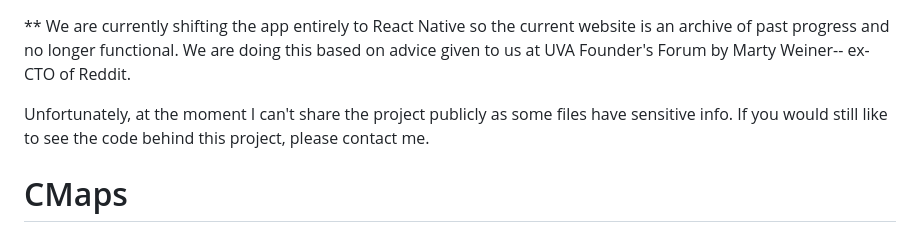
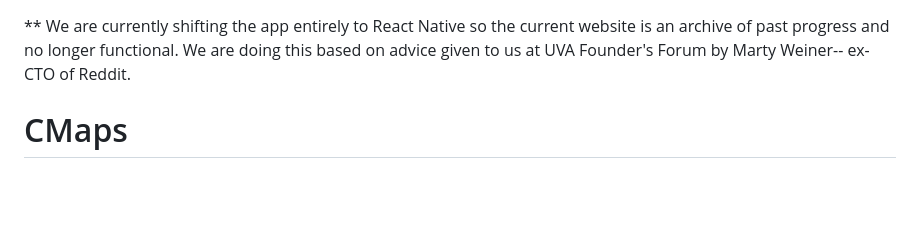
Before and after one commit to pranavrcn/CMaps-Event-Management, a Markdown page: README.md, the part around the change. Drawn GitHub-style; blank space fills up the shorter version.

```diff
--- a/README.md
+++ b/README.md
@@ -1,7 +1,5 @@
 ** We are currently shifting the app entirely to React Native so the current website is an archive of past progress and no longer functional. We are doing this based on advice given to us at UVA Founder's Forum by Marty Weiner-- ex-CTO of Reddit.
 
-Unfortunately, at the moment I can't share the project publicly as some files have sensitive info.
-If you would still like to see the code behind this project, please contact me.
 
 # CMaps
 
```
